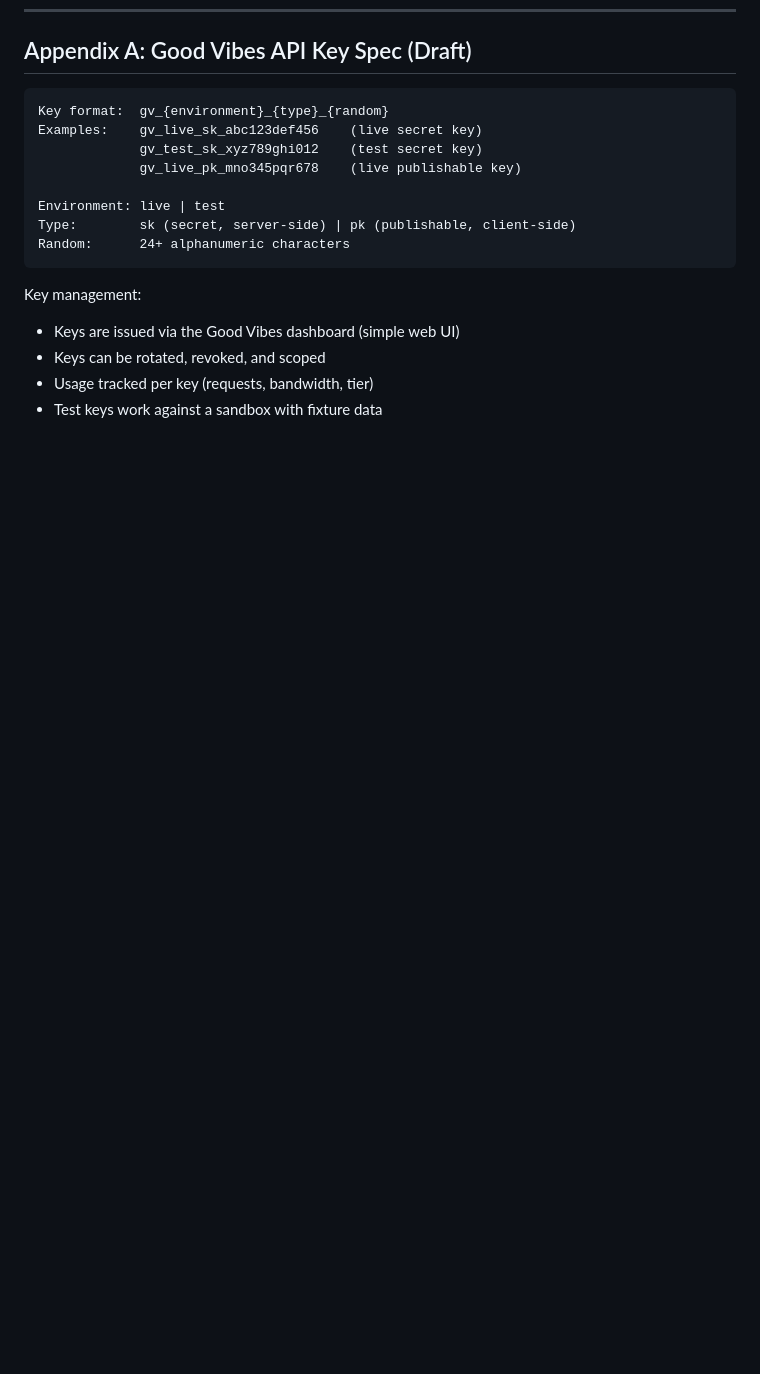
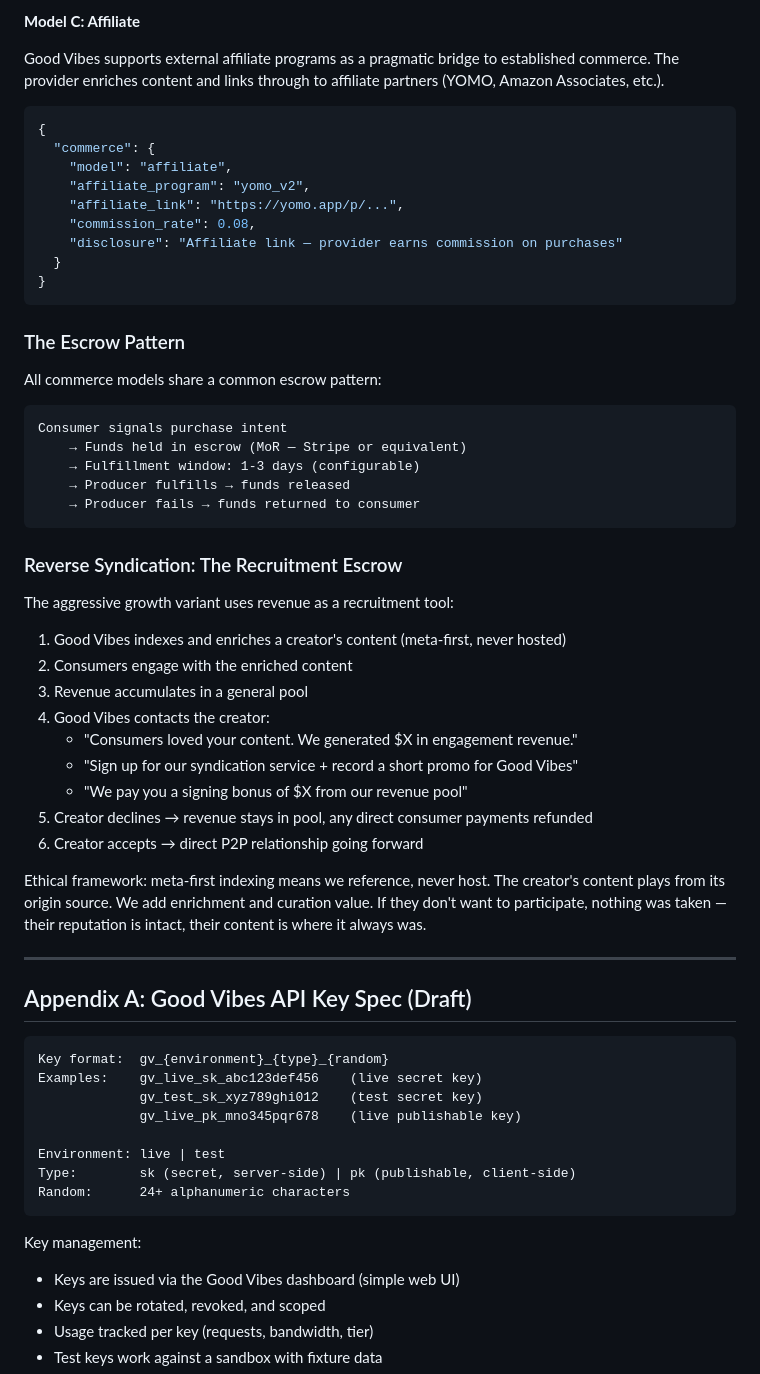
Before and after one commit to sovereign-streams/web4, a Markdown page: spec/SEP-EVOLUTION.md, the part around one of its changes. Rendered like a GitHub page; blank space fills up the shorter version.

````diff
--- a/spec/SEP-EVOLUTION.md
+++ b/spec/SEP-EVOLUTION.md
@@ -703,3 +767,49 @@ This is sustainable. The mission is not "make Paul rich." The mission is "pay th
+**Model C: Affiliate**
+
+Good Vibes supports external affiliate programs as a pragmatic bridge to established commerce. The provider enriches content and links through to affiliate partners (YOMO, Amazon Associates, etc.).
+
+```json
+{
+  "commerce": {
+    "model": "affiliate",
+    "affiliate_program": "yomo_v2",
+    "affiliate_link": "https://yomo.app/p/...",
+    "commission_rate": 0.08,
+    "disclosure": "Affiliate link — provider earns commission on purchases"
+  }
+}
+```
+
+### The Escrow Pattern
+
+All commerce models share a common escrow pattern:
+
+```
+Consumer signals purchase intent
+    → Funds held in escrow (MoR — Stripe or equivalent)
+    → Fulfillment window: 1-3 days (configurable)
+    → Producer fulfills → funds released
+    → Producer fails → funds returned to consumer
+```
+
+### Reverse Syndication: The Recruitment Escrow
+
+The aggressive growth variant uses revenue as a recruitment tool:
+
+1. Good Vibes indexes and enriches a creator's content (meta-first, never hosted)
+2. Consumers engage with the enriched content
+3. Revenue accumulates in a general pool
+4. Good Vibes contacts the creator:
+   - "Consumers loved your content. We generated $X in engagement revenue."
+   - "Sign up for our syndication service + record a short promo for Good Vibes"
+   - "We pay you a signing bonus of $X from our revenue pool"
+5. Creator declines → revenue stays in pool, any direct consumer payments refunded
+6. Creator accepts → direct P2P relationship going forward
+
+Ethical framework: meta-first indexing means we reference, never host. The creator's content plays from its origin source. We add enrichment and curation value. If they don't want to participate, nothing was taken — their reputation is intact, their content is where it always was.
+
+---
+
 ## Appendix A: Good Vibes API Key Spec (Draft)
 
 ```
````
Also changed, not shown: other parts of spec/SEP-EVOLUTION.md (+64 -0 lines), AGENT-AS-DOWNLOAD.md (added, +583 -0 lines).
